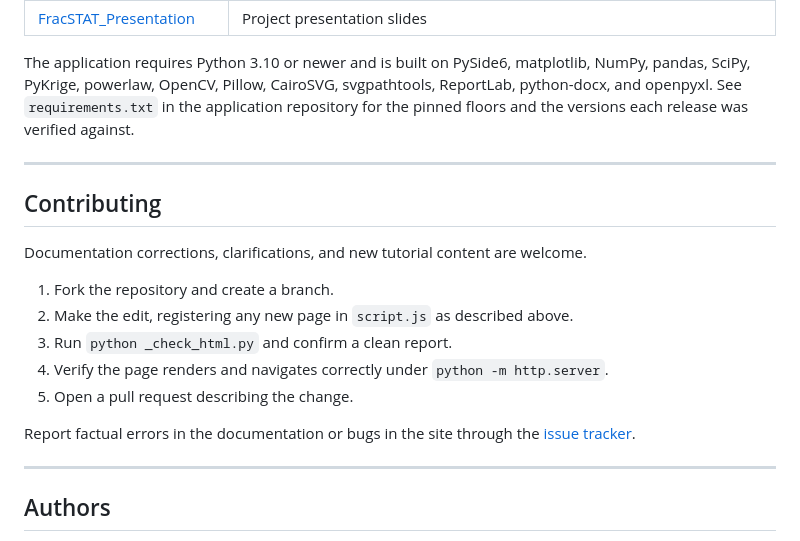
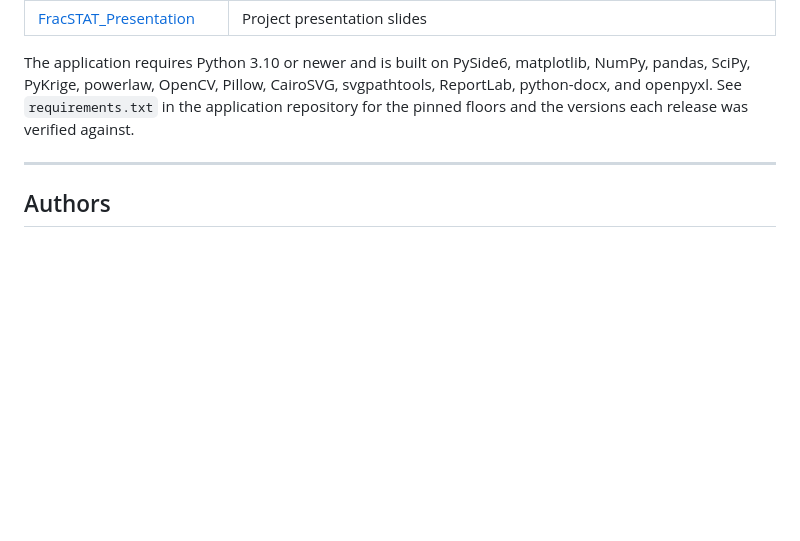
Before and after one commit to sachi5908/FracSTAT_Documentation, a Markdown page: README.md, the part around one of its changes. Rendered like a GitHub page; blank space fills up the shorter version.

```diff
--- a/README.md
+++ b/README.md
@@ -221,21 +146,6 @@ The application requires Python 3.10 or newer and is built on PySide6, matplotli
 pandas, SciPy, PyKrige, powerlaw, OpenCV, Pillow, CairoSVG, svgpathtools, ReportLab,
 python-docx, and openpyxl. See `requirements.txt` in the application repository for the
 pinned floors and the versions each release was verified against.
-
----
-
-## Contributing
-
-Documentation corrections, clarifications, and new tutorial content are welcome.
-
-1. Fork the repository and create a branch.
-2. Make the edit, registering any new page in `script.js` as described above.
-3. Run `python _check_html.py` and confirm a clean report.
-4. Verify the page renders and navigates correctly under `python -m http.server`.
-5. Open a pull request describing the change.
-
-Report factual errors in the documentation or bugs in the site through the
-[issue tracker](https://github.com/sachi5908/FracSTAT_Documentation/issues).
 
 ---
 
```
Also changed, not shown: other parts of README.md (+0 -75 lines).
